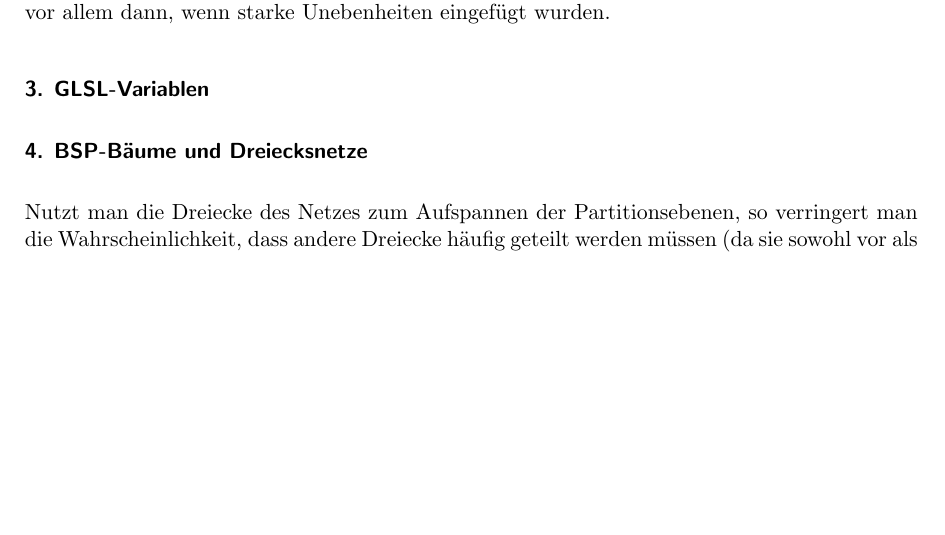
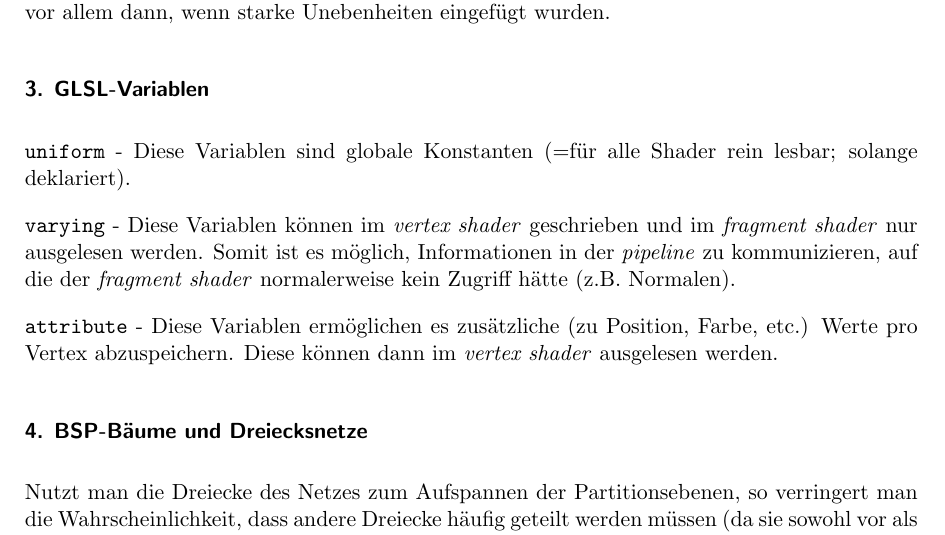
Before and after one commit to hoijui/CG1, a LaTeX document (ex03/doc/doc.tex): part of page 2 of 2, cut so that both start at the same text, the shorter picture padded with empty space. Compiled offline with pdfLaTeX.

Commit message:
ex03: theory 3

```diff
--- a/ex03/doc/doc.tex
+++ b/ex03/doc/doc.tex
@@ -83,6 +83,13 @@ Andererseits wird das Objekt nicht wirklich uneben, sodass die Silhoutten und Sc
 
 \subsection*{3. GLSL-Variablen}
 
+\texttt{uniform} - Diese Variablen sind globale Konstanten (=für alle Shader rein lesbar; solange deklariert).
+
+\texttt{varying} - Diese Variablen können im \textit{vertex shader} geschrieben und im \textit{fragment shader} nur ausgelesen werden.
+Somit ist es möglich, Informationen in der \textit{pipeline} zu kommunizieren, auf die der \textit{fragment shader} normalerweise kein Zugriff hätte (z.B. Normalen).
+
+\texttt{attribute} - Diese Variablen ermöglichen es zusätzliche (zu Position, Farbe, etc.) Werte pro Vertex abzuspeichern. Diese können dann im \textit{vertex shader} ausgelesen werden.
+
 \subsection*{4. BSP-Bäume und Dreiecksnetze}
 Nutzt man die Dreiecke des Netzes zum Aufspannen der Partitionsebenen, so verringert man die Wahrscheinlichkeit, dass andere Dreiecke häufig geteilt werden müssen (da sie sowohl vor als auch hinter der Ebene liegen). Dies wiederum führt zu einem kleinen BSP, welcher sich schneller konstruieren und traversieren lässt.
 Dies ist der Fall, weil mindestens direkt angrenzende Dreiecke mit Sicherheit nicht geteilt werden,
```
